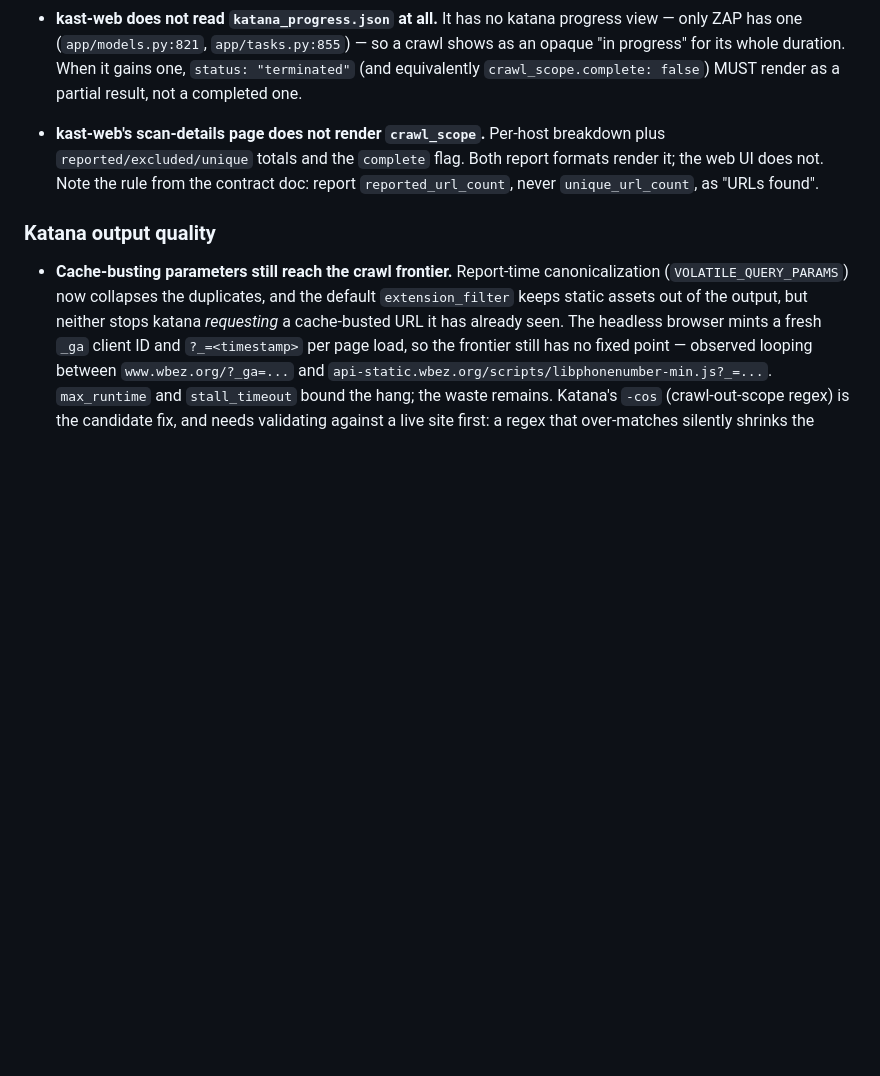
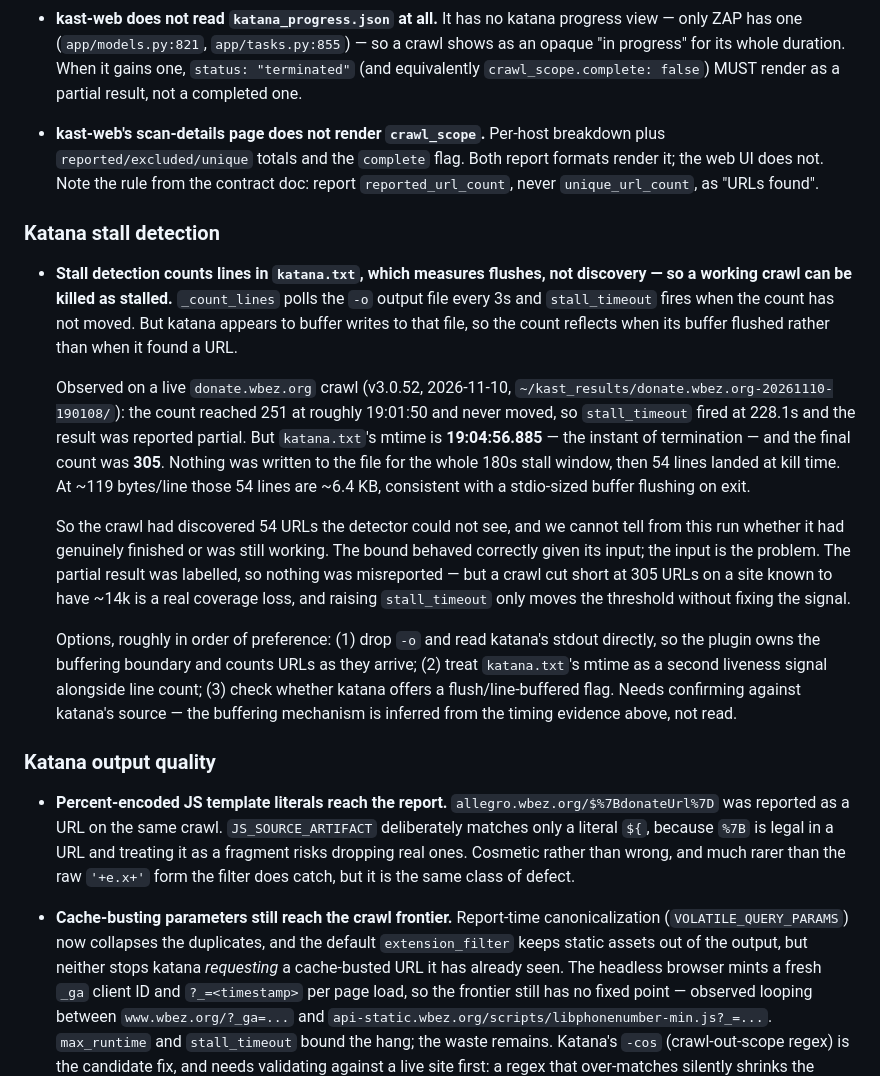
Before and after one commit to mercutioviz/kast, a Markdown page: docs/followups.md, the part around the change. Drawn GitHub-style; blank space fills up the shorter version.

Commit message:
docs: log that katana stall detection measures flushes, not discovery
A live donate.wbez.org crawl on v3.0.52 was killed by stall_timeout at 228.1s
with the line count frozen at 251. But katana.txt's mtime is the instant of
termination, not 180s earlier, and the final count was 305 -- nothing reached
the file during the whole stall window, then 54 lines landed at kill time.
_count_lines is therefore measuring katana's buffer flushes rather than its
discovery rate, and a crawl that is still working can look stalled.

The bound behaved correctly given its input and the partial result was
labelled, so nothing was misreported. But 305 URLs on a site known to have
~14k is a real coverage loss, and raising stall_timeout moves the threshold
without fixing the signal. Logged with the options rather than fixed: the
buffering mechanism is inferred from timing evidence, not read from katana's
source, and the fix likely means reading stdout instead of -o.

Also logs that percent-encoded template literals (${...} as %7B...%7D) reach
the report, which JS_SOURCE_ARTIFACT deliberately does not match.

Co-Authored-By: Claude Opus 5 <noreply@anthropic.com>

```diff
--- a/docs/followups.md
+++ b/docs/followups.md
@@ -40,7 +40,45 @@ it depends on kast-web conventions, not on anything kast decides.
   contract doc: report `reported_url_count`, never `unique_url_count`, as
   "URLs found".
 
+### Katana stall detection
+
+- **Stall detection counts lines in `katana.txt`, which measures flushes, not
+  discovery — so a working crawl can be killed as stalled.** `_count_lines`
+  polls the `-o` output file every 3s and `stall_timeout` fires when the count
+  has not moved. But katana appears to buffer writes to that file, so the count
+  reflects when its buffer flushed rather than when it found a URL.
+
+  Observed on a live `donate.wbez.org` crawl (v3.0.52, 2026-11-10,
+  `~/kast_results/donate.wbez.org-20261110-190108/`): the count reached 251 at
+  roughly 19:01:50 and never moved, so `stall_timeout` fired at 228.1s and the
+  result was reported partial. But `katana.txt`'s mtime is **19:04:56.885** —
+  the instant of termination — and the final count was **305**. Nothing was
+  written to the file for the whole 180s stall window, then 54 lines landed at
+  kill time. At ~119 bytes/line those 54 lines are ~6.4 KB, consistent with a
+  stdio-sized buffer flushing on exit.
+
+  So the crawl had discovered 54 URLs the detector could not see, and we cannot
+  tell from this run whether it had genuinely finished or was still working.
+  The bound behaved correctly given its input; the input is the problem. The
+  partial result was labelled, so nothing was misreported — but a crawl cut
+  short at 305 URLs on a site known to have ~14k is a real coverage loss, and
+  raising `stall_timeout` only moves the threshold without fixing the signal.
+
+  Options, roughly in order of preference: (1) drop `-o` and read katana's
+  stdout directly, so the plugin owns the buffering boundary and counts URLs as
+  they arrive; (2) treat `katana.txt`'s mtime as a second liveness signal
+  alongside line count; (3) check whether katana offers a flush/line-buffered
+  flag. Needs confirming against katana's source — the buffering mechanism is
+  inferred from the timing evidence above, not read.
+
 ### Katana output quality
+
+- **Percent-encoded JS template literals reach the report.**
+  `allegro.wbez.org/$%7BdonateUrl%7D` was reported as a URL on the same crawl.
+  `JS_SOURCE_ARTIFACT` deliberately matches only a literal `${`, because `%7B`
+  is legal in a URL and treating it as a fragment risks dropping real ones.
+  Cosmetic rather than wrong, and much rarer than the raw `'+e.x+'` form the
+  filter does catch, but it is the same class of defect.
 
 - **Cache-busting parameters still reach the crawl frontier.** Report-time
   canonicalization (`VOLATILE_QUERY_PARAMS`) now collapses the duplicates, and
```
